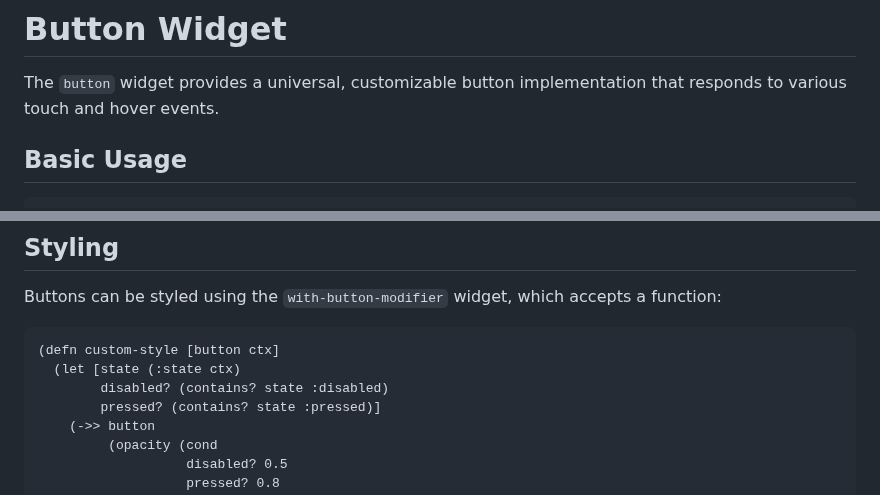
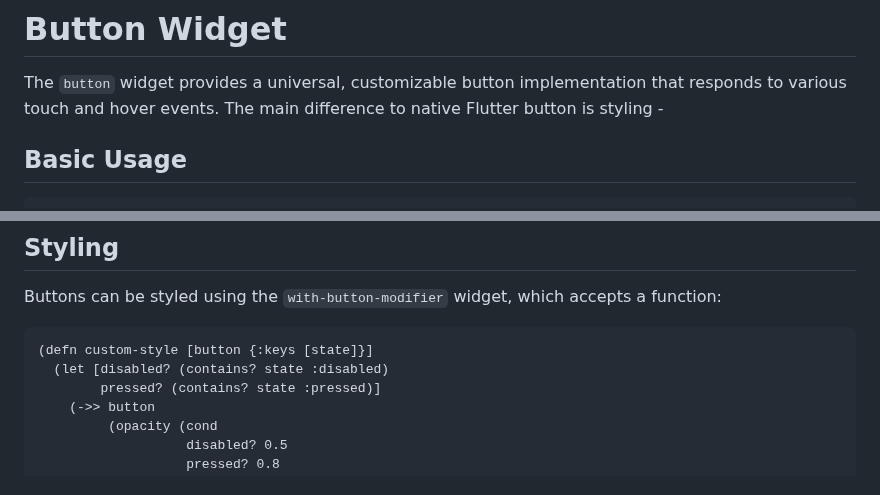
Before and after one commit to amjil/flutter-cljd, a Markdown page: docs/Button.md, 2 parts joined by grey strips. GitHub-like rendering.

Commit message:
docs: Update Button documentation with styling explanation

````diff
--- a/docs/Button.md
+++ b/docs/Button.md
@@ -1,6 +1,7 @@
 # Button Widget
 
 The `button` widget provides a universal, customizable button implementation that responds to various touch and hover events.
+The main difference to native Flutter button is styling -
 
 ## Basic Usage
 
@@ -81,9 +82,8 @@ You can access this context in child widgets:
 Buttons can be styled using the `with-button-modifier` widget, which accepts a function:
 
 ```clojure
-(defn custom-style [button ctx]
-  (let [state (:state ctx)
-        disabled? (contains? state :disabled)
+(defn custom-style [button {:keys [state]}]
+  (let [disabled? (contains? state :disabled)
         pressed? (contains? state :pressed)]
     (->> button
          (opacity (cond
````
